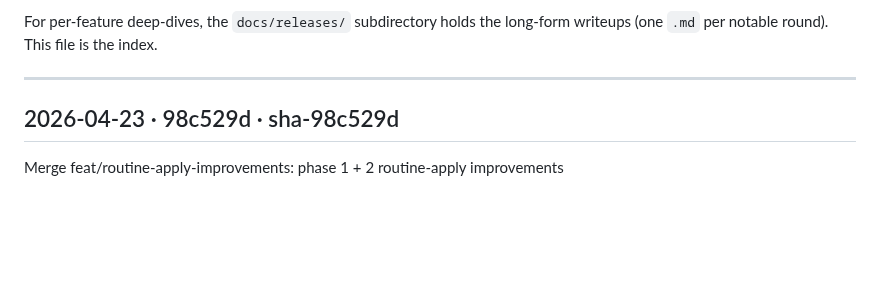
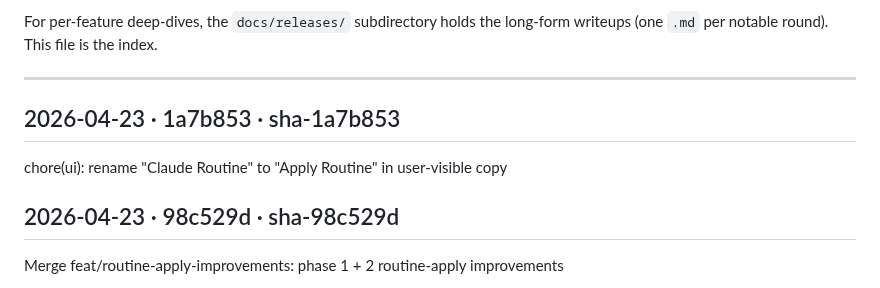
Before and after one commit to betaque-team/sales-platform, a Markdown page: docs/RELEASES.md, the part around the change. Drawn GitHub-style; blank space fills up the shorter version.

Commit message:
docs(releases): append sha-1a7b853 [skip ci]

```diff
--- a/docs/RELEASES.md
+++ b/docs/RELEASES.md
@@ -29,6 +29,10 @@ long-form writeups (one `.md` per notable round). This file is the index.
 ---
 
 <!-- RELEASES_LOG_START -->
+
+## 2026-04-23 · 1a7b853 · sha-1a7b853
+chore(ui): rename "Claude Routine" to "Apply Routine" in user-visible copy
+
 
 ## 2026-04-23 · 98c529d · sha-98c529d
 Merge feat/routine-apply-improvements: phase 1 + 2 routine-apply improvements
```
